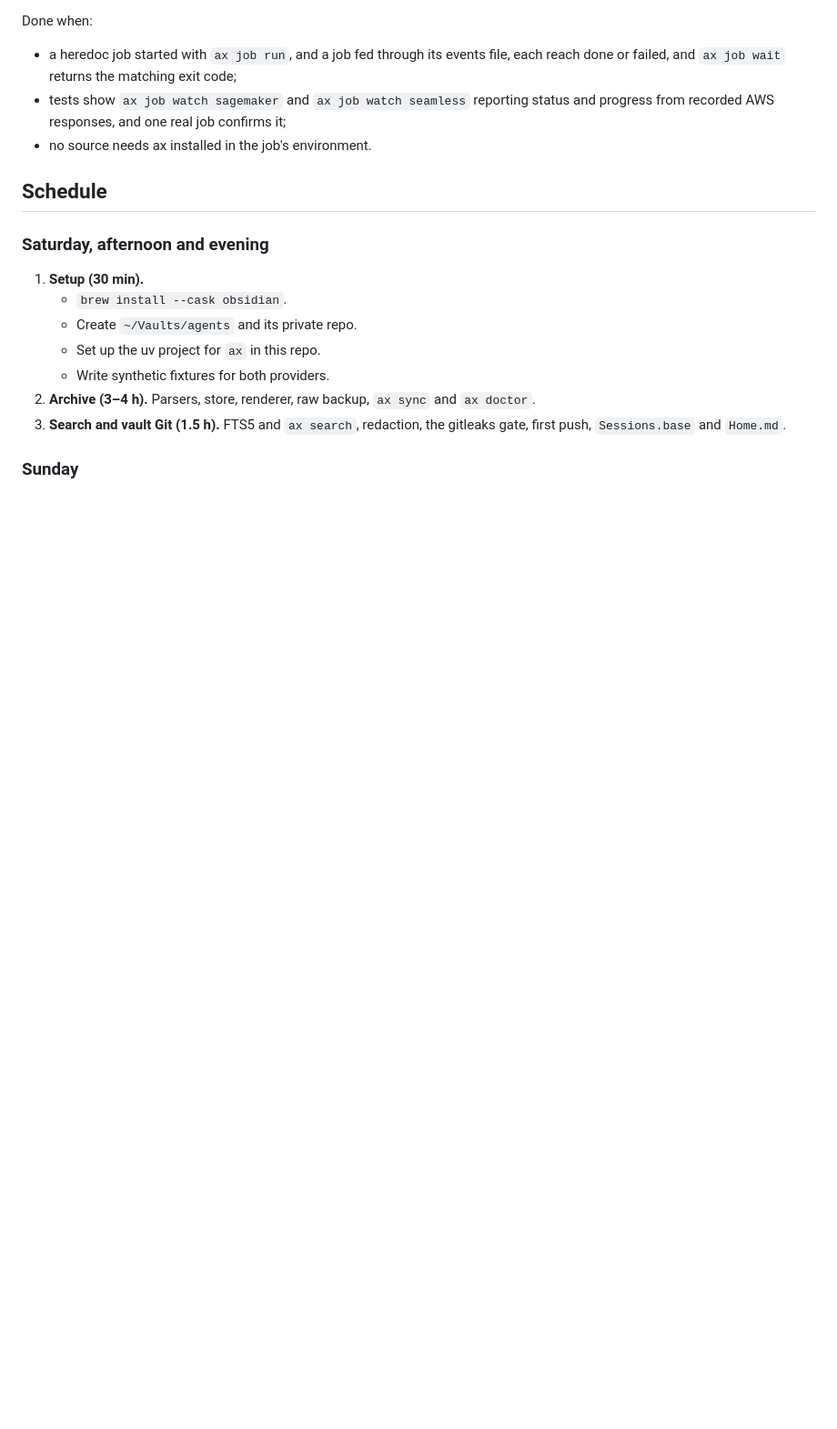
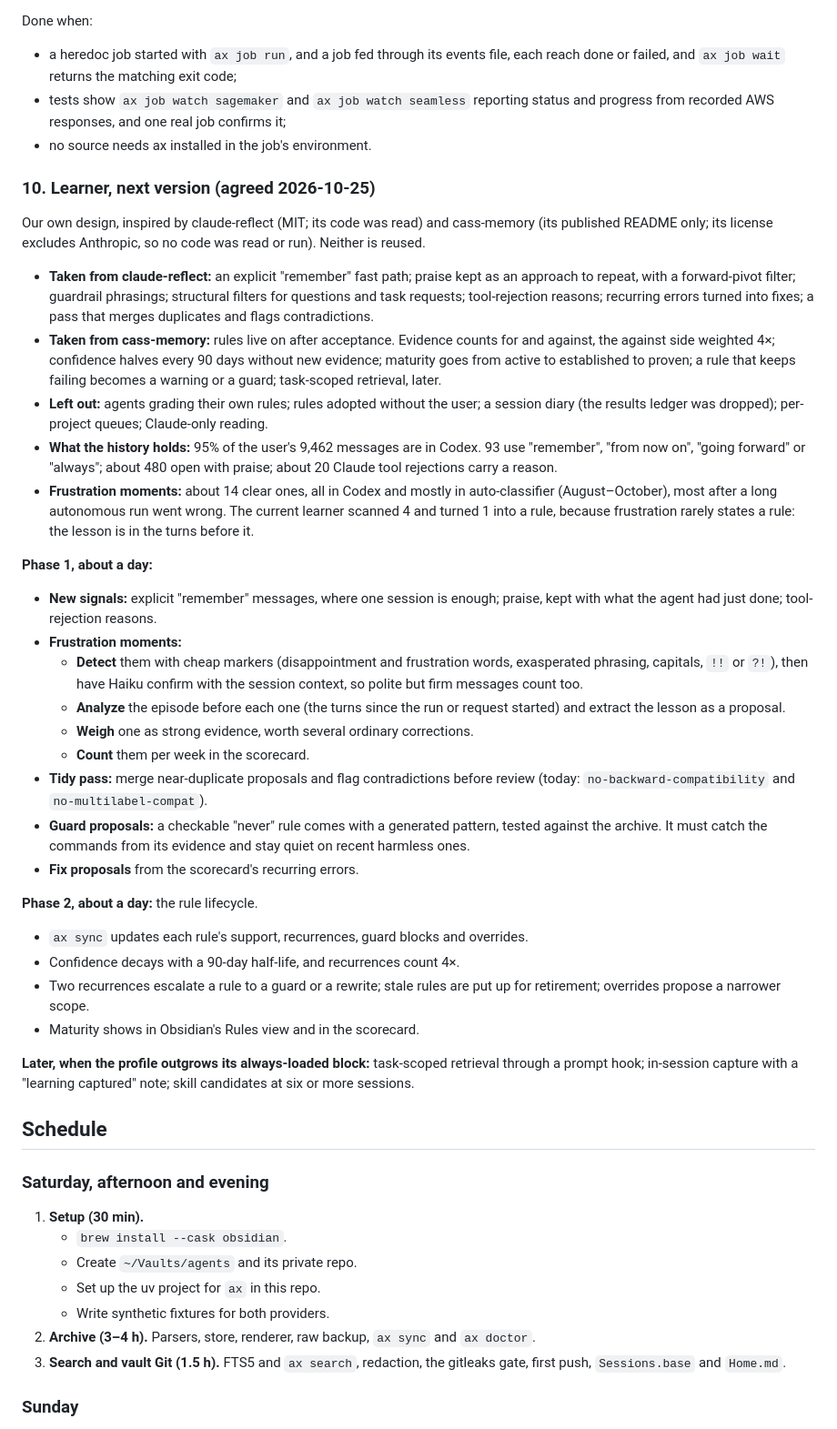
Before and after one commit to EssenceSentry/agent-skills, a Markdown page: PLAN.md, the part around the change. Shown at 91% size. GitHub-like rendering; blank space fills up the shorter version.

Commit message:
Plan the next learner, with frustration moments in phase 1
Records the design agreed on 2026-10-25: what it takes from claude-reflect
and cass-memory and what it leaves out, the signals the history actually
holds, and the two phases, with frustration moments detected, analyzed
for their lesson, weighed as strong evidence and counted per week.

```diff
--- a/PLAN.md
+++ b/PLAN.md
@@ -394,6 +394,37 @@ Done when:
 - tests show `ax job watch sagemaker` and `ax job watch seamless` reporting status and progress from recorded AWS responses, and one real job confirms it;
 - no source needs ax installed in the job's environment.
 
+### 10. Learner, next version (agreed 2026-10-25)
+
+Our own design, inspired by claude-reflect (MIT; its code was read) and cass-memory (its published README only; its license excludes Anthropic, so no code was read or run). Neither is reused.
+
+- **Taken from claude-reflect:** an explicit "remember" fast path; praise kept as an approach to repeat, with a forward-pivot filter; guardrail phrasings; structural filters for questions and task requests; tool-rejection reasons; recurring errors turned into fixes; a pass that merges duplicates and flags contradictions.
+- **Taken from cass-memory:** rules live on after acceptance. Evidence counts for and against, the against side weighted 4×; confidence halves every 90 days without new evidence; maturity goes from active to established to proven; a rule that keeps failing becomes a warning or a guard; task-scoped retrieval, later.
+- **Left out:** agents grading their own rules; rules adopted without the user; a session diary (the results ledger was dropped); per-project queues; Claude-only reading.
+- **What the history holds:** 95% of the user's 9,462 messages are in Codex. 93 use "remember", "from now on", "going forward" or "always"; about 480 open with praise; about 20 Claude tool rejections carry a reason.
+- **Frustration moments:** about 14 clear ones, all in Codex and mostly in auto-classifier (August–October), most after a long autonomous run went wrong. The current learner scanned 4 and turned 1 into a rule, because frustration rarely states a rule: the lesson is in the turns before it.
+
+**Phase 1, about a day:**
+
+- **New signals:** explicit "remember" messages, where one session is enough; praise, kept with what the agent had just done; tool-rejection reasons.
+- **Frustration moments:**
+  - **Detect** them with cheap markers (disappointment and frustration words, exasperated phrasing, capitals, `!!` or `?!`), then have Haiku confirm with the session context, so polite but firm messages count too.
+  - **Analyze** the episode before each one (the turns since the run or request started) and extract the lesson as a proposal.
+  - **Weigh** one as strong evidence, worth several ordinary corrections.
+  - **Count** them per week in the scorecard.
+- **Tidy pass:** merge near-duplicate proposals and flag contradictions before review (today: `no-backward-compatibility` and `no-multilabel-compat`).
+- **Guard proposals:** a checkable "never" rule comes with a generated pattern, tested against the archive. It must catch the commands from its evidence and stay quiet on recent harmless ones.
+- **Fix proposals** from the scorecard's recurring errors.
+
+**Phase 2, about a day:** the rule lifecycle.
+
+- `ax sync` updates each rule's support, recurrences, guard blocks and overrides.
+- Confidence decays with a 90-day half-life, and recurrences count 4×.
+- Two recurrences escalate a rule to a guard or a rewrite; stale rules are put up for retirement; overrides propose a narrower scope.
+- Maturity shows in Obsidian's Rules view and in the scorecard.
+
+**Later, when the profile outgrows its always-loaded block:** task-scoped retrieval through a prompt hook; in-session capture with a "learning captured" note; skill candidates at six or more sessions.
+
 ## Schedule
 
 ### Saturday, afternoon and evening
```
